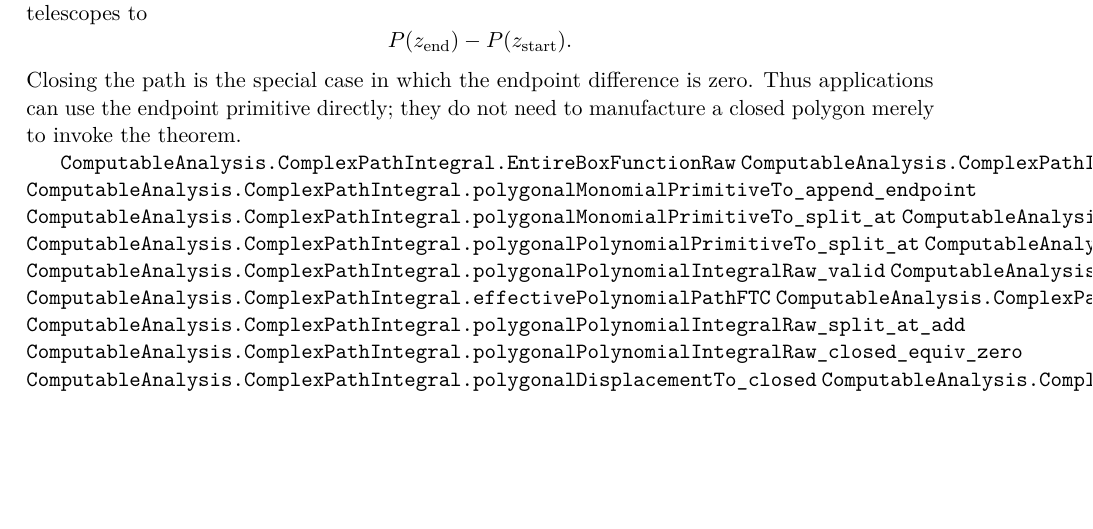
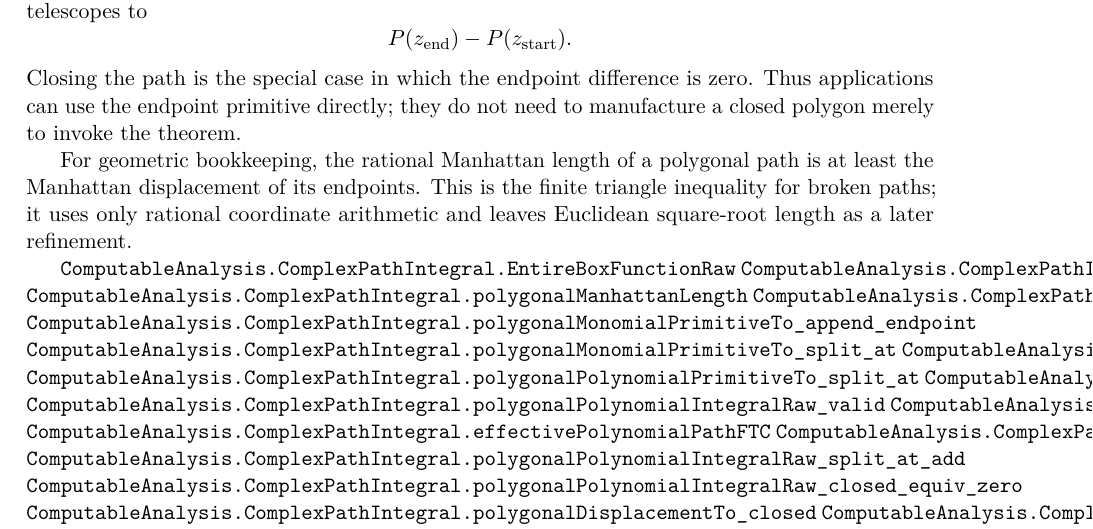
Before and after one commit to liuyao12/computable-analysis, a LaTeX thesis (blueprint/src/web.tex, which reads blueprint/src/03-integrals.tex): part of page 61 of 114, cut so that both start at the same text, the shorter picture padded with empty space. Compiled offline with pdfLaTeX.

Commit message:
Add rational broken path length bound

```diff
--- a/blueprint/src/03-integrals.tex
+++ b/blueprint/src/03-integrals.tex
@@ -1800,8 +1800,15 @@ Closing the path is the special case in which the endpoint difference is zero.
 Thus applications can use the endpoint primitive directly; they do not need
 to manufacture a closed polygon merely to invoke the theorem.
 
+For geometric bookkeeping, the rational Manhattan length of a polygonal path
+is at least the Manhattan displacement of its endpoints.  This is the finite
+triangle inequality for broken paths; it uses only rational coordinate
+arithmetic and leaves Euclidean square-root length as a later refinement.
+
 \lean{ComputableAnalysis.ComplexPathIntegral.EntireBoxFunctionRaw}
 \lean{ComputableAnalysis.ComplexPathIntegral.polygonalDisplacementTo}
+\lean{ComputableAnalysis.ComplexPathIntegral.polygonalManhattanLength}
+\lean{ComputableAnalysis.ComplexPathIntegral.polygonalManhattanLength_append_endpoint_ge_displacement}
 \lean{ComputableAnalysis.ComplexPathIntegral.polygonalMonomialPrimitiveTo_append_endpoint}
 \lean{ComputableAnalysis.ComplexPathIntegral.polygonalMonomialPrimitiveTo_split_at}
 \lean{ComputableAnalysis.ComplexPathIntegral.polygonalPolynomialPrimitiveTo_append_endpoint}
```
Also changed, not shown: 1 other file.
